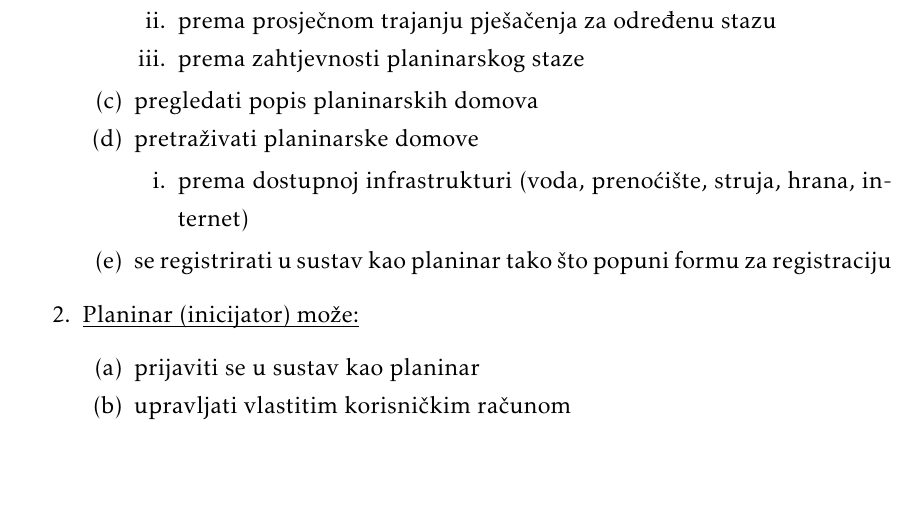
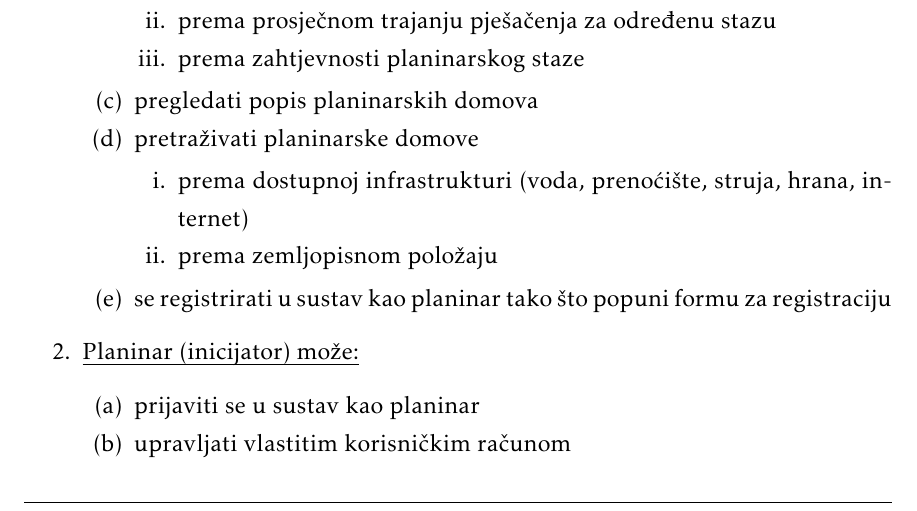
Before and after one commit to helen1c/Software_Engineering_RuntimeTerror, a LaTeX document (Dokumentacija/PROGI_2020_RuntimeTerror.tex, which reads Dokumentacija/Specifikacija_programske_potpore.tex): part of page 9 of 21, cut so that both start at the same text, the shorter picture padded with empty space. The pictures show the PDF file Dokumentacija/PROGI_2020_RuntimeTerror.pdf that the author committed with the source.

Commit message:
Add README.md and update funcionalities.

```diff
--- a/Dokumentacija/Specifikacija_programske_potpore.tex
+++ b/Dokumentacija/Specifikacija_programske_potpore.tex
@@ -37,6 +37,7 @@
 					\item pretraživati planinarske domove
 					\begin{packed_enum}
 						\item prema dostupnoj infrastrukturi (voda, prenoćište, struja, hrana, internet)
+						\item prema zemljopisnom položaju
 					\end{packed_enum}
 					\item se registrirati u sustav kao planinar tako što popuni formu za registraciju
 				\end{packed_enum}
```
Also changed, not shown: Dokumentacija/PROGI_2020_RuntimeTerror.pdf, Dokumentacija/README.md (added).
